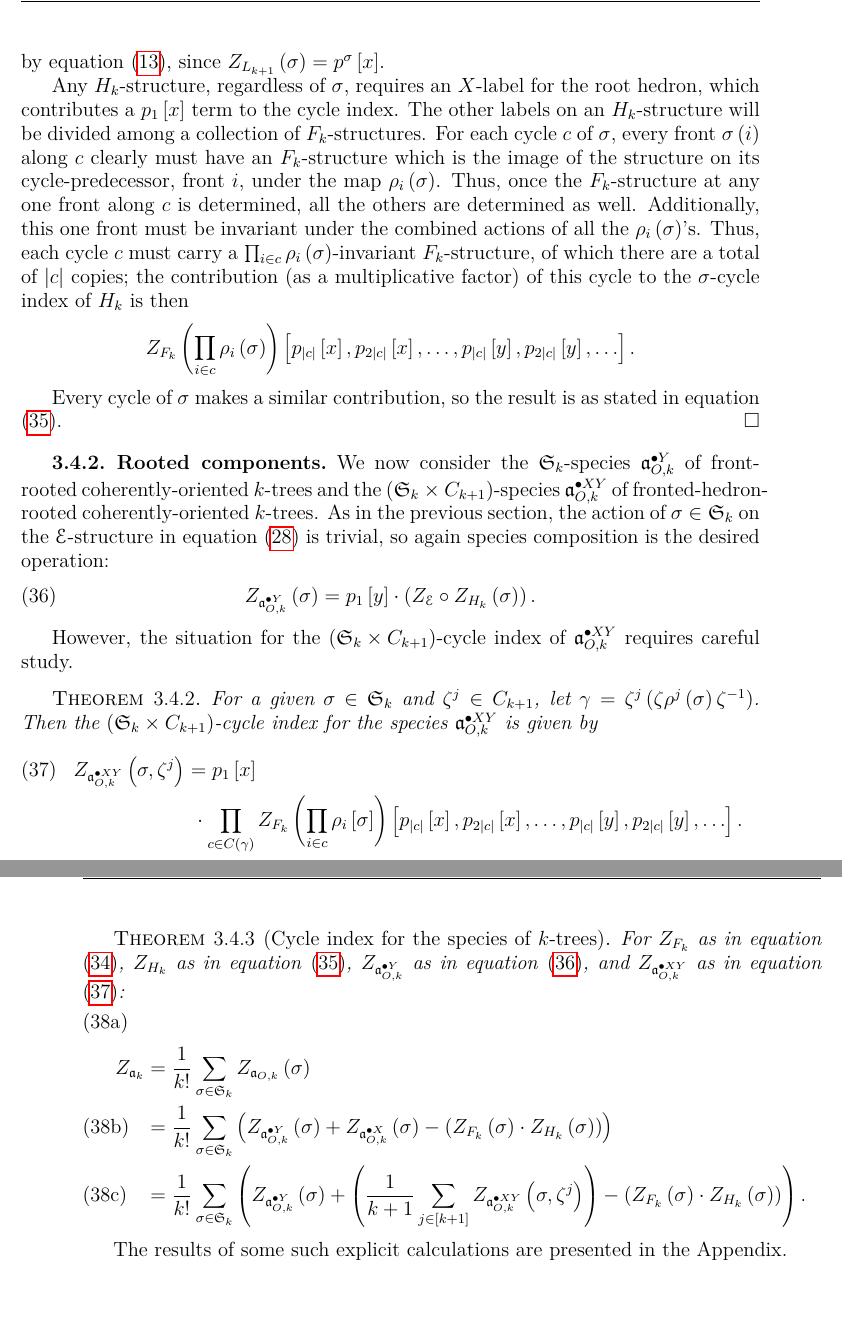
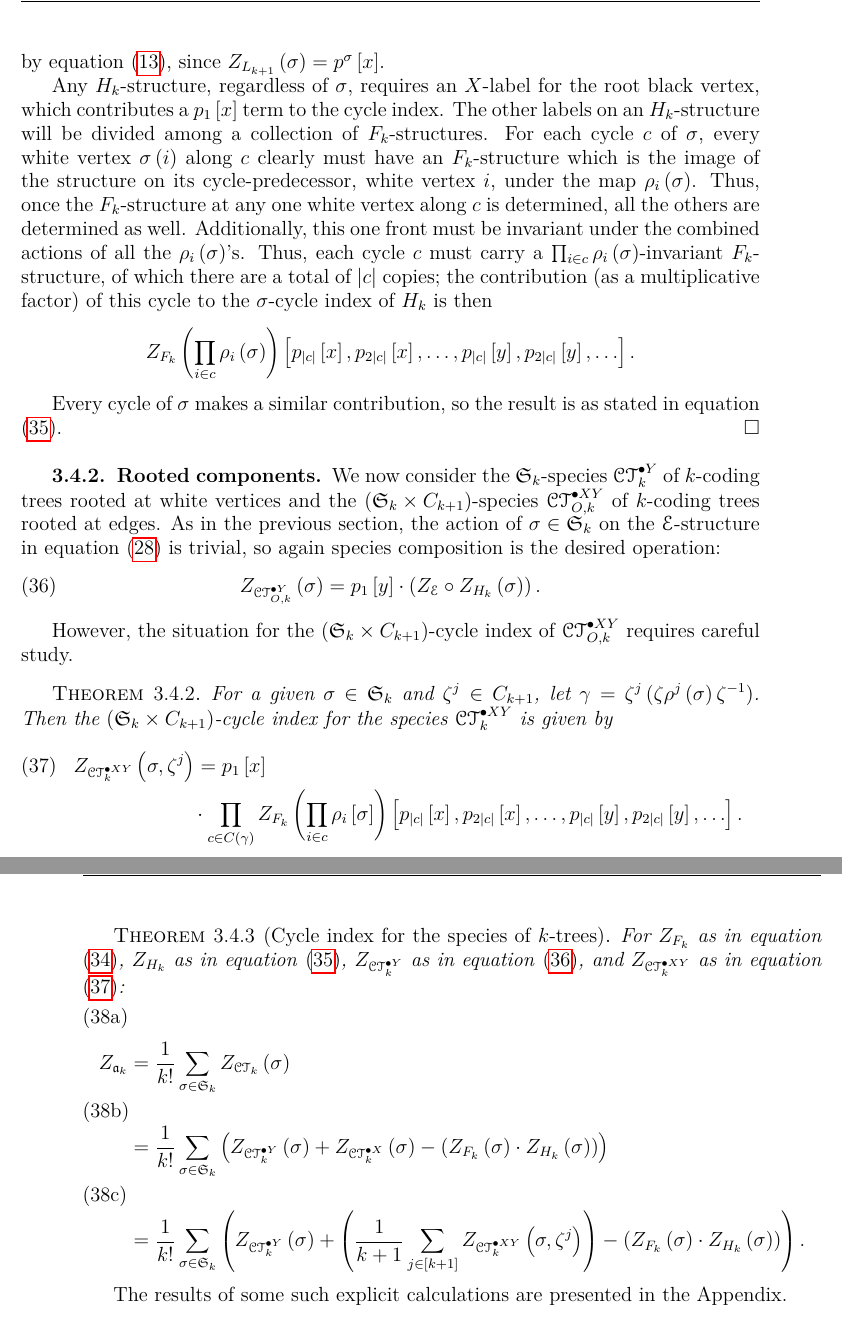
Before and after one commit to againerdewar/thesis, a LaTeX thesis (argthesis.tex): two parts of pages 44 and 45 of 55, joined at a grey line, cut so that both start at the same text, the shorter picture padded with empty space. Compiled offline with pdfLaTeX.

Commit message:
Convert cycle index section to coding trees and search-replace some leftover a(O,k) notation.

```diff
--- a/argthesis.tex
+++ b/argthesis.tex
@@ -1308,10 +1308,10 @@ However, the situation for the $\mathfrak{S}_{k}$-cycle index of $H_{k}$ is more
   \end{equation*}
   by equation \eqref{eq:gcipleth}, since $Z_{L_{k+1}} \pbrac{\sigma} = p^{\sigma} \sbrac{x}$.
 
-  Any $H_{k}$-structure, regardless of $\sigma$, requires an $X$-label for the root hedron, which contributes a $p_{1} \sbrac{x}$ term to the cycle index.
+  Any $H_{k}$-structure, regardless of $\sigma$, requires an $X$-label for the root black vertex, which contributes a $p_{1} \sbrac{x}$ term to the cycle index.
   The other labels on an $H_{k}$-structure will be divided among a collection of $F_{k}$-structures.
-  For each cycle $c$ of $\sigma$, every front $\sigma \pbrac{i}$ along $c$ clearly must have an $F_{k}$-structure which is the image of the structure on its cycle-predecessor, front $i$, under the map $\rho_{i} \pbrac{\sigma}$.
-  Thus, once the $F_{k}$-structure at any one front along $c$ is determined, all the others are determined as well.
+  For each cycle $c$ of $\sigma$, every white vertex $\sigma \pbrac{i}$ along $c$ clearly must have an $F_{k}$-structure which is the image of the structure on its cycle-predecessor, white vertex $i$, under the map $\rho_{i} \pbrac{\sigma}$.
+  Thus, once the $F_{k}$-structure at any one white vertex along $c$ is determined, all the others are determined as well.
   Additionally, this one front must be invariant under the combined actions of all the $\rho_{i} \pbrac{\sigma}$'s.
   Thus, each cycle $c$ must carry a $\prod_{i \in c} \rho_{i} \pbrac{\sigma}$-invariant $F_{k}$-structure, of which there are a total of $\abs{c}$ copies; the contribution (as a multiplicative factor) of this cycle to the $\sigma$-cycle index of $H_{k}$ is then
   \begin{equation*}
@@ -1322,21 +1322,21 @@ However, the situation for the $\mathfrak{S}_{k}$-cycle index of $H_{k}$ is more
 \end{proof}
 
 \subsection{Rooted components}\label{ss:ktcycindroot}
-We now consider the $\mathfrak{S}_{k}$-species $\pointed[Y]{\mathfrak{a}}_{O, k}$ of front-rooted coherently-oriented $k$-trees and the $\pbrac{\mathfrak{S}_{k} \times C_{k+1}}$-species $\pointed[XY]{\mathfrak{a}}_{O, k}$ of fronted-hedron-rooted coherently-oriented $k$-trees.
+We now consider the $\mathfrak{S}_{k}$-species $\pointed[Y]{\specname{CT}}_{k}$ of $k$-coding trees rooted at white vertices and the $\pbrac{\mathfrak{S}_{k} \times C_{k+1}}$-species $\pointed[XY]{\specname{CT}}_{O, k}$ of $k$-coding trees rooted at edges.
 As in the previous section, the action of $\sigma \in \mathfrak{S}_{k}$ on the $\specname{E}$-structure in equation \eqref{eq:ayfuncorig} is trivial, so again species composition is the desired operation:
 \begin{equation}
   \label{eq:ayfunc}
-  Z_{\pointed[Y]{\mathfrak{a}}_{O, k}} \pbrac{\sigma} = p_{1} \sbrac{y} \cdot \pbrac{Z_{\specname{E}} \circ Z_{H_{k}} \pbrac{\sigma}}.
+  Z_{\pointed[Y]{\specname{CT}}_{O, k}} \pbrac{\sigma} = p_{1} \sbrac{y} \cdot \pbrac{Z_{\specname{E}} \circ Z_{H_{k}} \pbrac{\sigma}}.
 \end{equation}
 
-However, the situation for the $\pbrac{\mathfrak{S}_{k} \times C_{k+1}}$-cycle index of $\pointed[XY]{\mathfrak{a}}_{O, k}$ requires careful study.
+However, the situation for the $\pbrac{\mathfrak{S}_{k} \times C_{k+1}}$-cycle index of $\pointed[XY]{\specname{CT}}_{O, k}$ requires careful study.
 \begin{theorem}
   \label{thm:axyfunc}
   For a given $\sigma \in \mathfrak{S}_{k}$ and $\zeta^{j} \in C_{k+1}$, let $\gamma = \zeta^{j} \pbrac{\zeta \rho^{j} \pbrac{\sigma} \zeta^{-1}}$.
-  Then the $\pbrac{\mathfrak{S}_{k} \times C_{k+1}}$-cycle index for the species $\pointed[XY]{\mathfrak{a}}_{O, k}$ is given by
+  Then the $\pbrac{\mathfrak{S}_{k} \times C_{k+1}}$-cycle index for the species $\pointed[XY]{\specname{CT}}_{k}$ is given by
   \begin{multline}
     \label{eq:axyfunc}
-    Z_{\pointed[XY]{\mathfrak{a}}_{O, k}} \pbrac{\sigma, \zeta^{j}} = p_{1} \sbrac{x} \\
+    Z_{\pointed[XY]{\specname{CT}}_{k}} \pbrac{\sigma, \zeta^{j}} = p_{1} \sbrac{x} \\
     \cdot \prod_{c \in C \pbrac{\gamma}} Z_{F_{k}} \pbrac{\prod_{i \in c} \rho_{i} \sbrac{\sigma}} \sbrac{p_{\abs{c}} \sbrac{x}, p_{2 \abs{c}} \sbrac{x}, \dots, p_{\abs{c}} \sbrac{y}, p_{2 \abs{c}} \sbrac{y}, \dots}.
   \end{multline}
   under the same conditions as theorem \ref{thm:hfunc}.
@@ -1351,17 +1351,12 @@ By application of theorem \ref{thm:dissymco} (in the form of equation \eqref{eq:
 
 \begin{theorem}[Cycle index for the species of $k$-trees]
   \label{thm:ktreecyc}
-  For $Z_{F_{k}}$ as in equation \eqref{eq:ffunc}, $Z_{H_{k}}$ as in equation \eqref{eq:hfunc}, $Z_{\pointed[Y]{\mathfrak{a}}_{O, k}}$ as in equation \eqref{eq:ayfunc}, and $Z_{\pointed[XY]{\mathfrak{a}}_{O, k}}$ as in equation \eqref{eq:axyfunc}:
+  For $Z_{F_{k}}$ as in equation \eqref{eq:ffunc}, $Z_{H_{k}}$ as in equation \eqref{eq:hfunc}, $Z_{\pointed[Y]{\specname{CT}}_{k}}$ as in equation \eqref{eq:ayfunc}, and $Z_{\pointed[XY]{\specname{CT}}_{k}}$ as in equation \eqref{eq:axyfunc}:
   \begin{subequations}
     \begin{align}
-      Z_{\mathfrak{a}_{k}} &= \frac{1}{k!} \sum_{\sigma \in \mathfrak{S}_{k}} Z_{\mathfrak{a}_{O, k}} \pbrac{\sigma} \\
-      &= \frac{1}{k!} \sum_{\sigma \in \mathfrak{S}_{k}} \pbrac{Z_{\pointed[Y]{\mathfrak{a}}_{O, k}} \pbrac{\sigma} + Z_{\pointed[X]{\mathfrak{a}}_{O, k}} \pbrac{\sigma} - \pbrac{Z_{F_{k}} \pbrac{\sigma} \cdot Z_{H_{k}} \pbrac{\sigma}}} \\
-      &= \frac{1}{k!} \sum_{\sigma \in \mathfrak{S}_{k}}
-      \pbrac{Z_{\pointed[Y]{\mathfrak{a}}_{O, k}} \pbrac{\sigma} +
-        \pbrac{\frac{1}{k+1} \sum_{j \in \sbrac{k+1}}
-          Z_{\pointed[XY]{\mathfrak{a}}_{O, k}} \pbrac{\sigma,
-            \zeta^{j}}} - \pbrac{Z_{F_{k}} \pbrac{\sigma} \cdot
-          Z_{H_{k}} \pbrac{\sigma}}}.
+      Z_{\mathfrak{a}_{k}} &= \frac{1}{k!} \sum_{\sigma \in \mathfrak{S}_{k}} Z_{\specname{CT}_{k}} \pbrac{\sigma} \\
+      &= \frac{1}{k!} \sum_{\sigma \in \mathfrak{S}_{k}} \pbrac{Z_{\pointed[Y]{\specname{CT}}_{k}} \pbrac{\sigma} + Z_{\pointed[X]{\specname{CT}}_{k}} \pbrac{\sigma} - \pbrac{Z_{F_{k}} \pbrac{\sigma} \cdot Z_{H_{k}} \pbrac{\sigma}}} \\
+      &= \frac{1}{k!} \sum_{\sigma \in \mathfrak{S}_{k}} \pbrac{Z_{\pointed[Y]{\specname{CT}}_{k}} \pbrac{\sigma} + \pbrac{\frac{1}{k+1} \sum_{j \in \sbrac{k+1}} Z_{\pointed[XY]{\specname{CT}}_{k}} \pbrac{\sigma, \zeta^{j}}} - \pbrac{Z_{F_{k}} \pbrac{\sigma} \cdot Z_{H_{k}} \pbrac{\sigma}}}.
     \end{align}
   \end{subequations}
 
```
Also changed, not shown: argthesis.tex (38 more changed lines).
